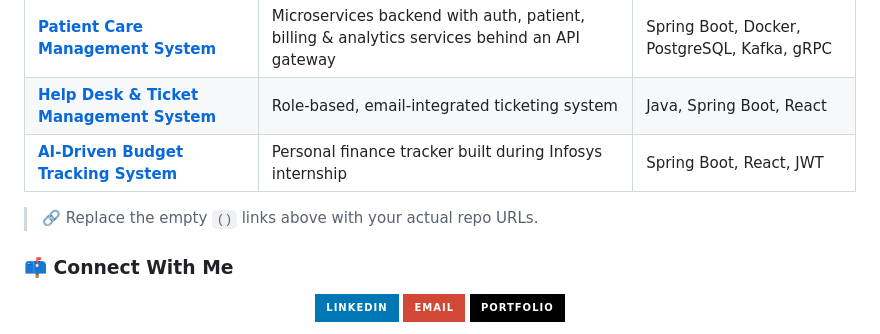
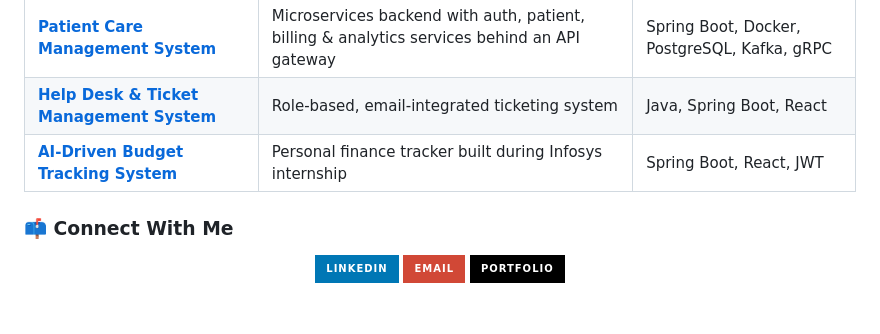
Before and after one commit to Sivasuriya-skr/Sivasuriya-skr, a Markdown page: README.md, the part around the change. GitHub-like rendering; badges without logos; blank space fills up the shorter version.

```diff
--- a/README.md
+++ b/README.md
@@ -77,7 +77,7 @@ $ whoami
 | **[Help Desk & Ticket Management System]()** | Role-based, email-integrated ticketing system | Java, Spring Boot, React |
 | **[AI-Driven Budget Tracking System]()** | Personal finance tracker built during Infosys internship | Spring Boot, React, JWT |
 
-> 🔗 Replace the empty `()` links above with your actual repo URLs.
+
 
 
 
```
